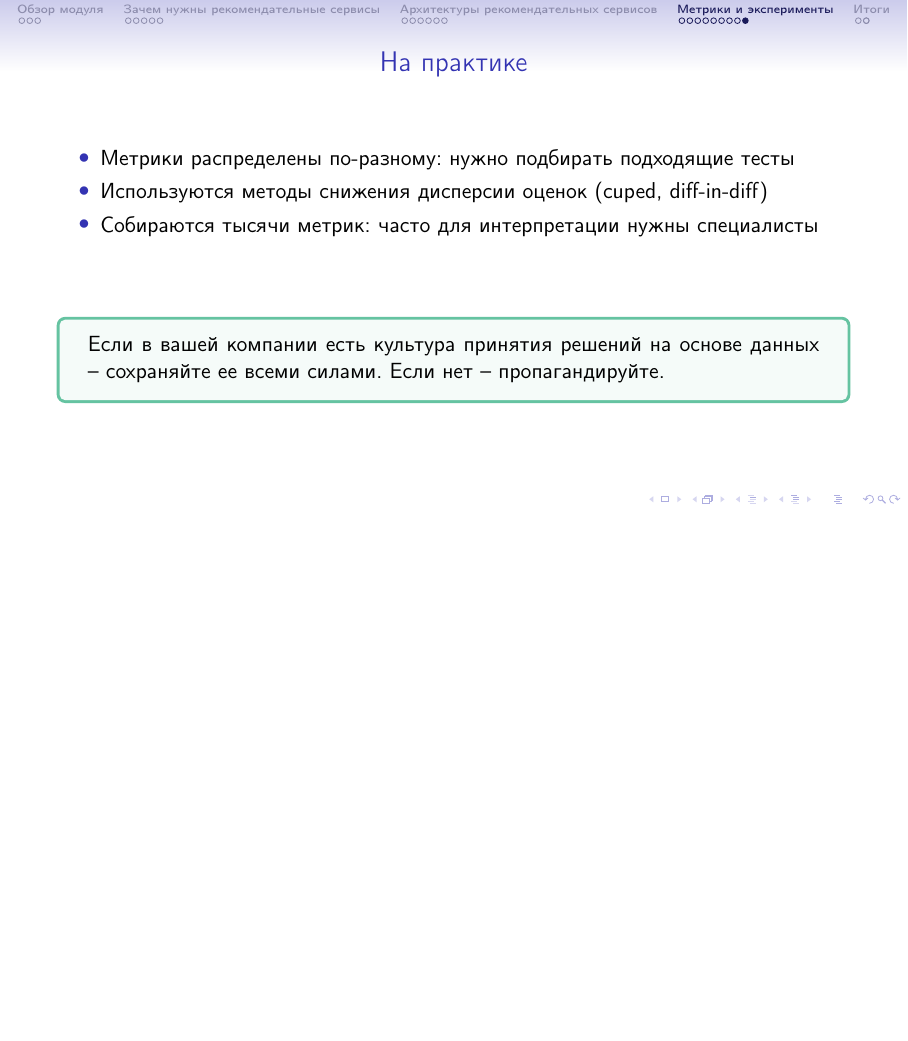
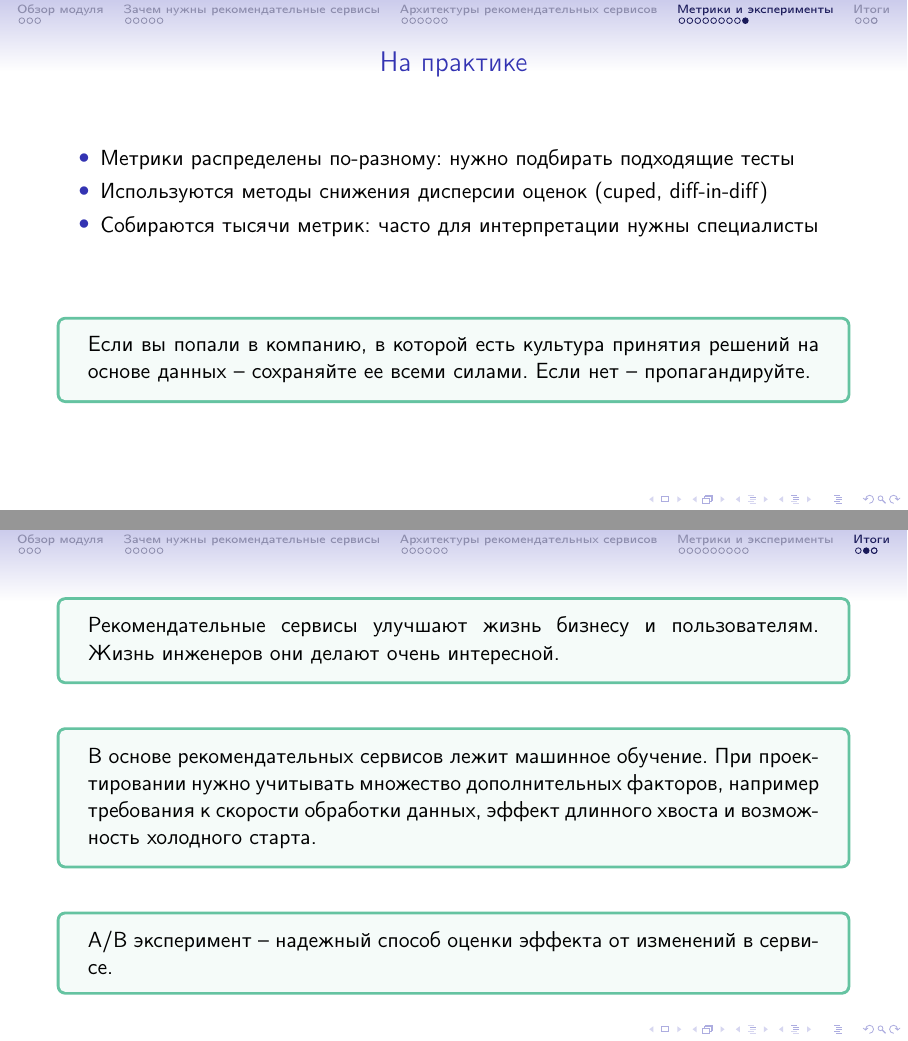
Before and after one commit to anokhin/recsys-course-spring-2024, LaTeX slides (recsys/slides/week01/slides.tex): page 24 of 27 before the commit and pages 24 and 26 of 28 after it, the two joined at a grey line, the shorter picture padded with empty space. Compiled offline with pdfLaTeX.

Commit message:
Improve week 1 slides

```diff
--- a/recsys/slides/week01/slides.tex
+++ b/recsys/slides/week01/slides.tex
@@ -335,12 +335,27 @@ r = \frac{ \left( \frac{s_1^2}{n_1} + \frac{s_0^2}{n_0} \right)^2 }{ \frac{s_1^4
 \vfill
 
 \begin{tcolorbox}[colback=info!5,colframe=info!80]
-Если в вашей компании есть культура принятия решений на основе данных -- сохраняйте ее всеми силами. Если нет -- пропагандируйте.
+Если вы попали в компанию, в которой есть культура принятия решений на основе данных -- сохраняйте ее всеми силами. Если нет -- пропагандируйте.
 \end{tcolorbox}
 
 \end{frame}
 
 \section{Итоги}
+
+\begin{frame}
+\begin{tcolorbox}[colback=info!5,colframe=info!80]
+Рекомендательные сервисы улучшают жизнь бизнесу и пользователям. Жизнь инженеров они делают очень интересной.
+\end{tcolorbox}
+\vfill
+\begin{tcolorbox}[colback=info!5,colframe=info!80]
+В основе рекомендательных сервисов лежит машинное обучение. При проектировании  нужно учитывать множество дополнительных факторов, например требования к скорости обработки данных, эффект длинного хвоста и возможность холодного старта.
+\end{tcolorbox}
+\vfill
+\begin{tcolorbox}[colback=info!5,colframe=info!80]
+A/B эксперимент -- надежный способ оценки эффекта от изменений в сервисе.
+\end{tcolorbox}
+
+\end{frame}
 
 \begin{frame}[allowframebreaks]{Литература}
 
```
Also changed, not shown: recsys/slides/week01/slides.pdf, recsys/slides/week01/slides.tex (2 more changed lines).
